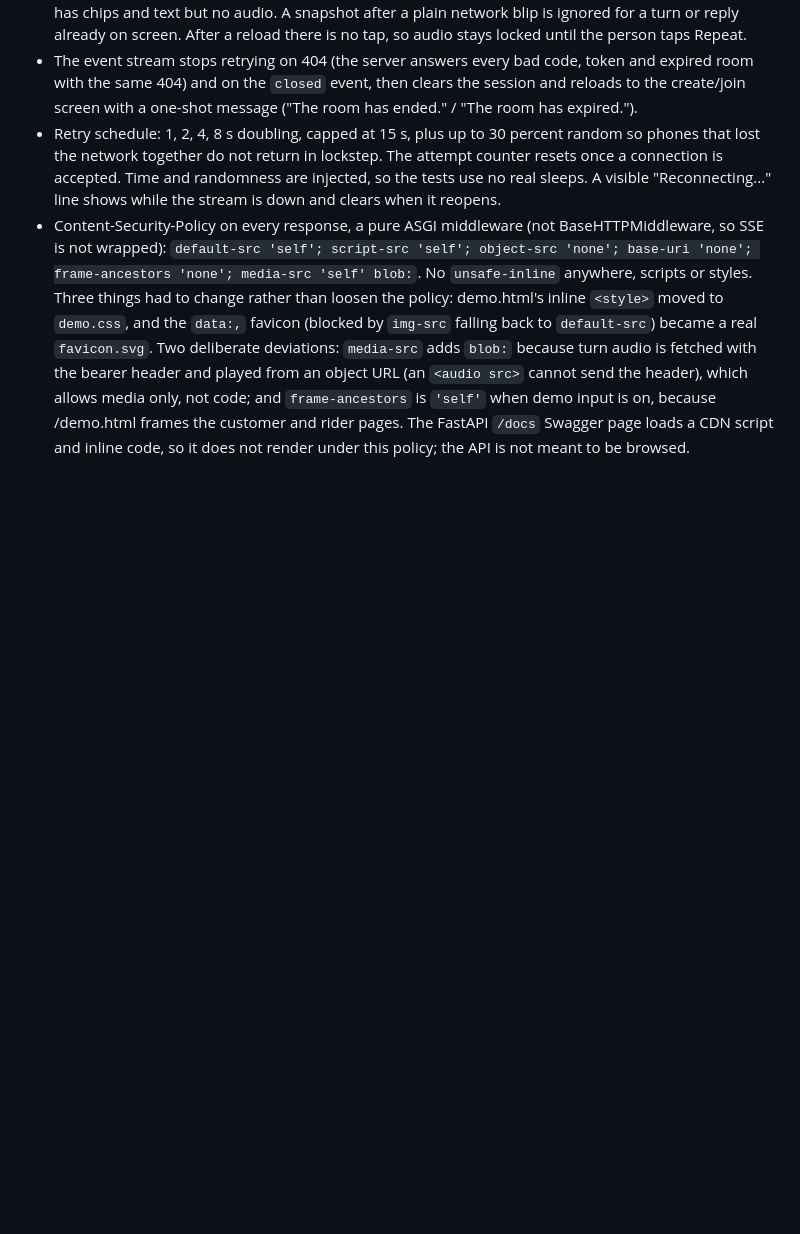
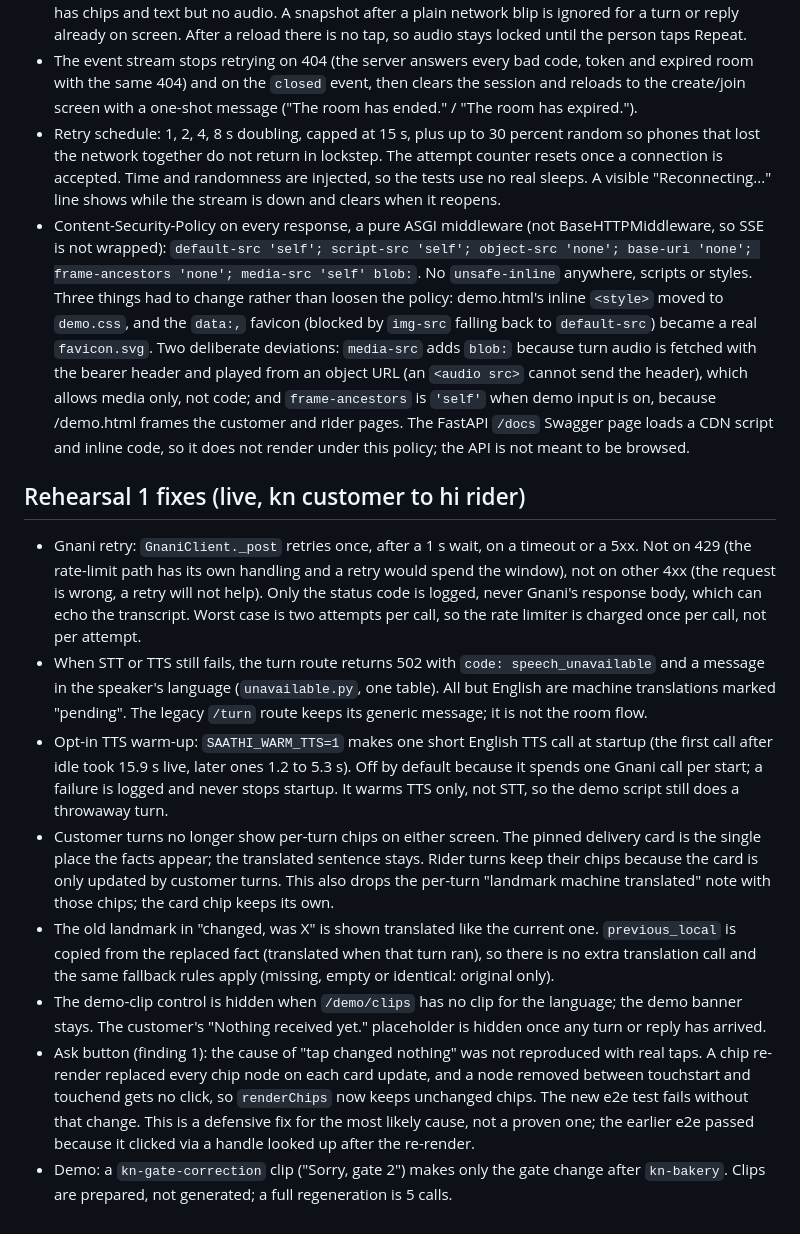
Before and after one commit to rahulpaul-07/saathi, a Markdown page: docs/DECISIONS.md, the part around the change. Rendered like a GitHub page; blank space fills up the shorter version.

Commit message:
Document rehearsal 1 findings and the new shot list

```diff
--- a/docs/DECISIONS.md
+++ b/docs/DECISIONS.md
@@ -645,3 +645,36 @@ the customer said it, in their script.
   on, because /demo.html frames the customer and rider pages. The FastAPI `/docs` Swagger page
   loads a CDN script and inline code, so it does not render under this policy; the API is not
   meant to be browsed.
+
+## Rehearsal 1 fixes (live, kn customer to hi rider)
+
+- Gnani retry: `GnaniClient._post` retries once, after a 1 s wait, on a timeout or a 5xx. Not on
+  429 (the rate-limit path has its own handling and a retry would spend the window), not on other
+  4xx (the request is wrong, a retry will not help). Only the status code is logged, never
+  Gnani's response body, which can echo the transcript. Worst case is two attempts per call, so
+  the rate limiter is charged once per call, not per attempt.
+- When STT or TTS still fails, the turn route returns 502 with `code: speech_unavailable` and a
+  message in the speaker's language (`unavailable.py`, one table). All but English are machine
+  translations marked "pending". The legacy `/turn` route keeps its generic message; it is not the
+  room flow.
+- Opt-in TTS warm-up: `SAATHI_WARM_TTS=1` makes one short English TTS call at startup (the first
+  call after idle took 15.9 s live, later ones 1.2 to 5.3 s). Off by default because it spends one
+  Gnani call per start; a failure is logged and never stops startup. It warms TTS only, not STT, so
+  the demo script still does a throwaway turn.
+- Customer turns no longer show per-turn chips on either screen. The pinned delivery card is the
+  single place the facts appear; the translated sentence stays. Rider turns keep their chips because
+  the card is only updated by customer turns. This also drops the per-turn "landmark machine
+  translated" note with those chips; the card chip keeps its own.
+- The old landmark in "changed, was X" is shown translated like the current one. `previous_local`
+  is copied from the replaced fact (translated when that turn ran), so there is no extra
+  translation call and the same fallback rules apply (missing, empty or identical: original only).
+- The demo-clip control is hidden when `/demo/clips` has no clip for the language; the demo banner
+  stays. The customer's "Nothing received yet." placeholder is hidden once any turn or reply has
+  arrived.
+- Ask button (finding 1): the cause of "tap changed nothing" was not reproduced with real taps. A
+  chip re-render replaced every chip node on each card update, and a node removed between
+  touchstart and touchend gets no click, so `renderChips` now keeps unchanged chips. The new
+  e2e test fails without that change. This is a defensive fix for the most likely cause, not a
+  proven one; the earlier e2e passed because it clicked via a handle looked up after the re-render.
+- Demo: a `kn-gate-correction` clip ("Sorry, gate 2") makes only the gate change after
+  `kn-bakery`. Clips are prepared, not generated; a full regeneration is 5 calls.
```
Also changed, not shown: docs/DEMO_SCRIPT.md (+28 -19 lines), docs/HANDOFF.md (+14 -0 lines).
